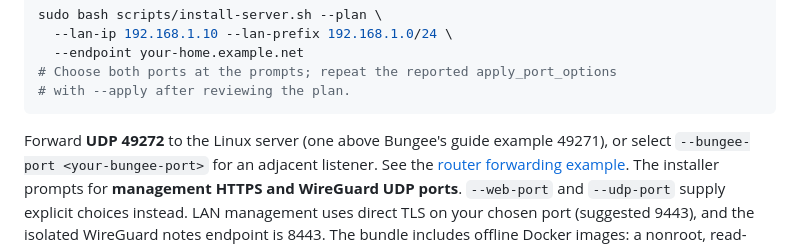
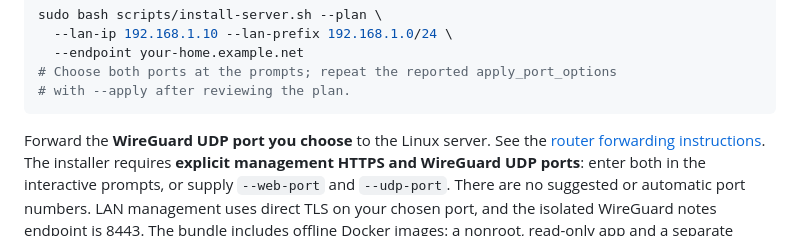
Before and after one commit to argentumseven/field-notes, a Markdown page: README.md, the part around the change. Rendered like a GitHub page.

Commit message:
Document explicit port selection without derived defaults

````diff
--- a/README.md
+++ b/README.md
@@ -86,12 +86,12 @@ sudo bash scripts/install-server.sh --plan \
 # with --apply after reviewing the plan.
 ```
 
-Forward **UDP 49272** to the Linux server (one above Bungee's guide example
-49271), or select `--bungee-port <your-bungee-port>` for an adjacent listener.
-See the [router forwarding example](docs/RUNNING.md#fresh-home-server).
-The installer prompts for **management HTTPS and WireGuard UDP ports**.
-`--web-port` and `--udp-port` supply explicit choices instead.
-LAN management uses direct TLS on your chosen port (suggested 9443), and the isolated
+Forward the **WireGuard UDP port you choose** to the Linux server.
+See the [router forwarding instructions](docs/RUNNING.md#fresh-home-server).
+The installer requires **explicit management HTTPS and WireGuard UDP ports**:
+enter both in the interactive prompts, or supply `--web-port` and `--udp-port`.
+There are no suggested or automatic port numbers.
+LAN management uses direct TLS on your chosen port, and the isolated
 WireGuard notes endpoint is 8443. The bundle includes offline Docker images:
 a nonroot, read-only app and a separate WireGuard gateway. New outbound traffic,
 including DNS, is blocked; replies to allowed incoming connections work. Local
````
